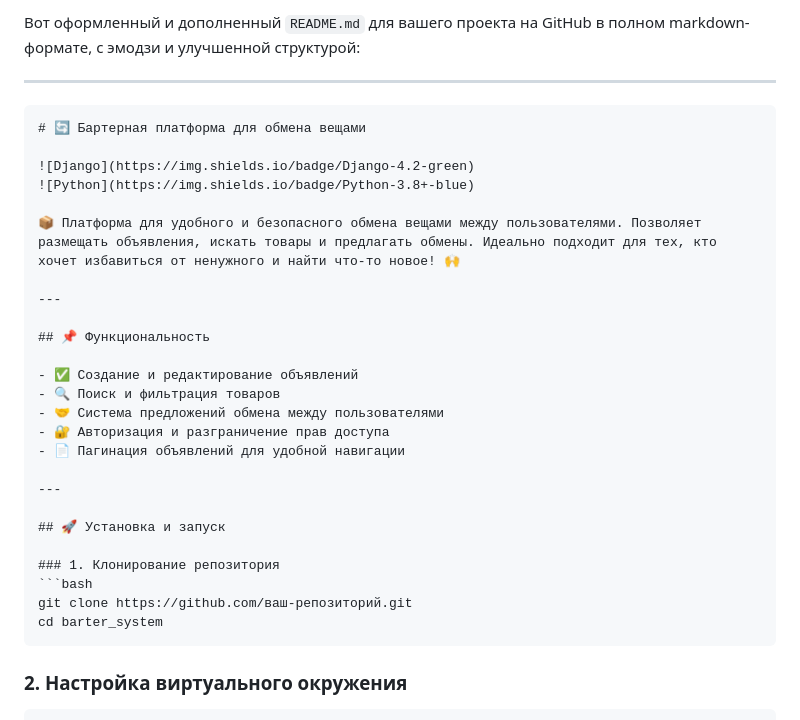
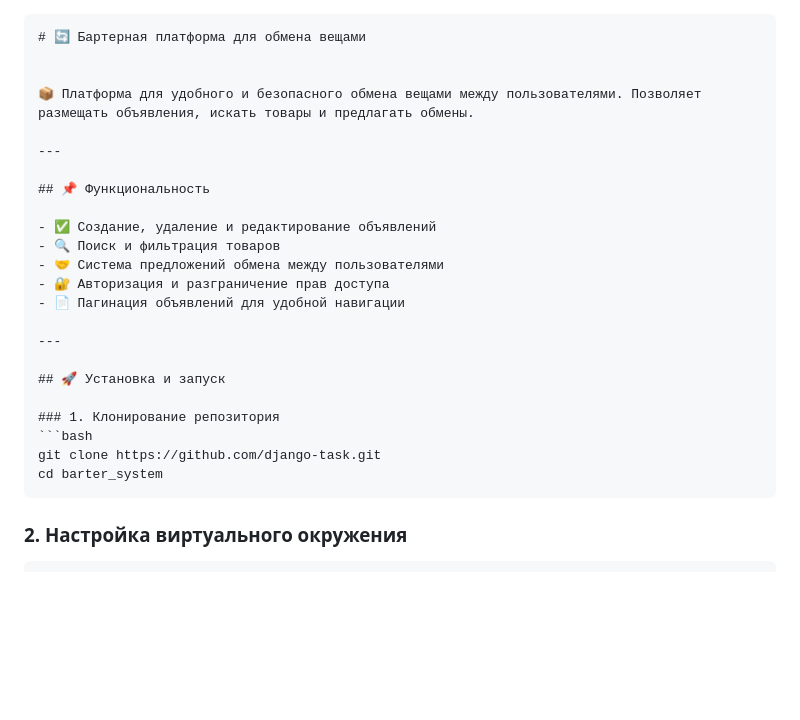
Before and after one commit to Nls0n/django-task, a Markdown page: README.md, the part around one of its changes. Drawn GitHub-style; blank space fills up the shorter version.

````diff
--- a/README.md
+++ b/README.md
@@ -1,20 +1,14 @@
-Вот оформленный и дополненный `README.md` для вашего проекта на GitHub в полном markdown-формате, с эмодзи и улучшенной структурой:
-
----
-
 ```markdown
 # 🔄 Бартерная платформа для обмена вещами
 
-![Django](https://img.shields.io/badge/Django-4.2-green)
-![Python](https://img.shields.io/badge/Python-3.8+-blue)
 
-📦 Платформа для удобного и безопасного обмена вещами между пользователями. Позволяет размещать объявления, искать товары и предлагать обмены. Идеально подходит для тех, кто хочет избавиться от ненужного и найти что-то новое! 🙌
+📦 Платформа для удобного и безопасного обмена вещами между пользователями. Позволяет размещать объявления, искать товары и предлагать обмены.
 
 ---
 
 ## 📌 Функциональность
 
-- ✅ Создание и редактирование объявлений
+- ✅ Создание, удаление и редактирование объявлений
 - 🔍 Поиск и фильтрация товаров
 - 🤝 Система предложений обмена между пользователями
 - 🔐 Авторизация и разграничение прав доступа
@@ -26,7 +20,7 @@
 
 ### 1. Клонирование репозитория
 ```bash
-git clone https://github.com/ваш-репозиторий.git
+git clone https://github.com/django-task.git
 cd barter_system
 ```
 
````
Also changed, not shown: other parts of README.md (+2 -50 lines).
